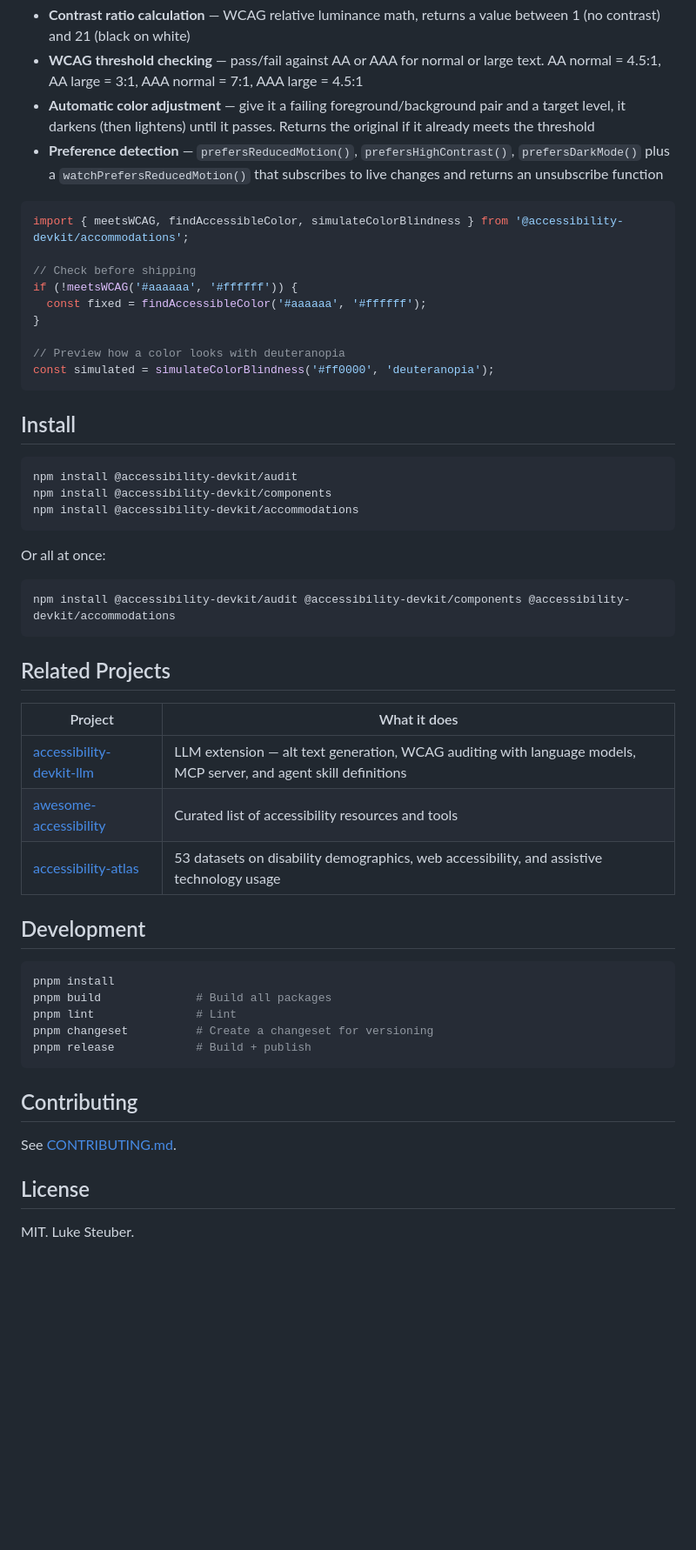
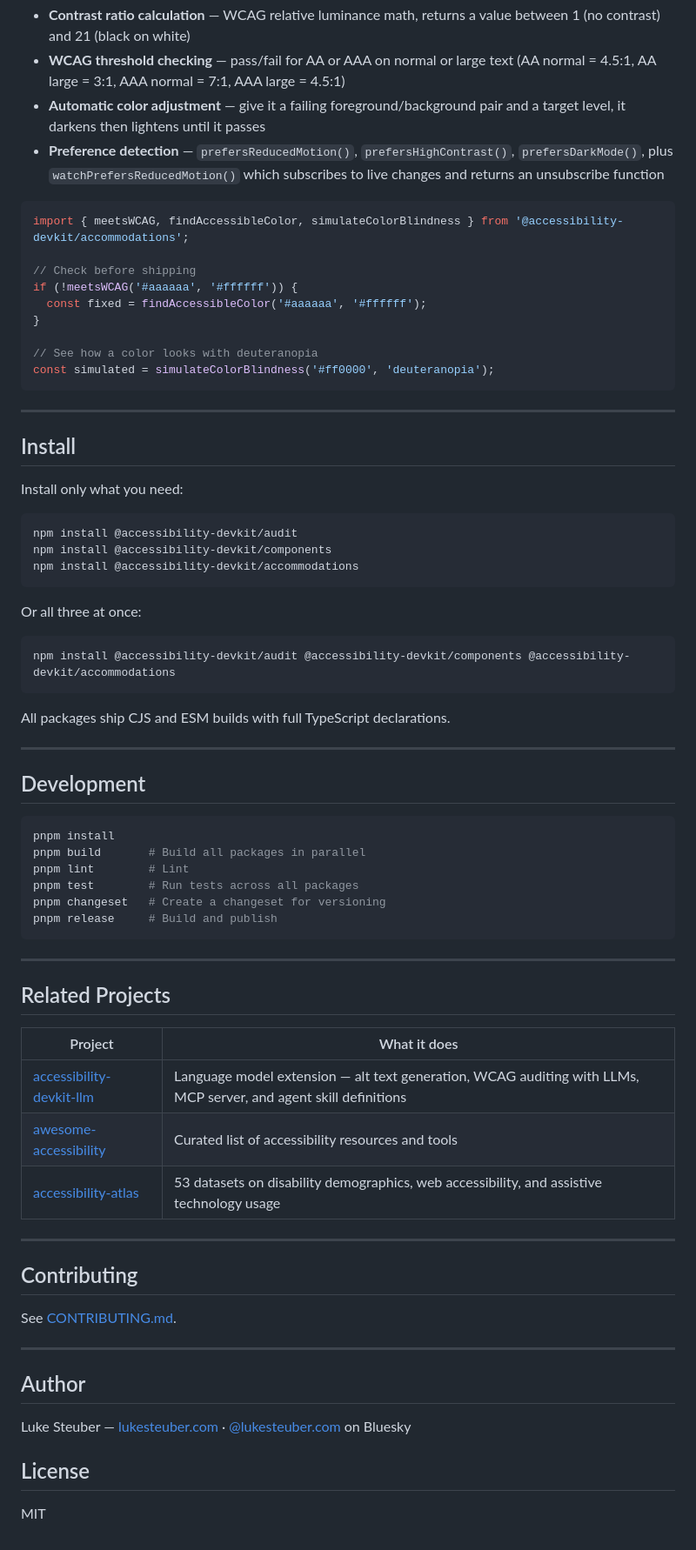
Before and after one commit to lukeslp/accessibility-devkit, a Markdown page: README.md, the part around one of its changes. Shown at 87% size. Drawn GitHub-style; blank space fills up the shorter version.

````diff
--- a/README.md
+++ b/README.md
@@ -63,7 +76,7 @@ Color perception, contrast math, and user preference detection.
 - **Contrast ratio calculation** — WCAG relative luminance math, returns a value between 1 (no contrast) and 21 (black on white)
-- **WCAG threshold checking** — pass/fail against AA or AAA for normal or large text. AA normal = 4.5:1, AA large = 3:1, AAA normal = 7:1, AAA large = 4.5:1
-- **Automatic color adjustment** — give it a failing foreground/background pair and a target level, it darkens (then lightens) until it passes. Returns the original if it already meets the threshold
-- **Preference detection** — `prefersReducedMotion()`, `prefersHighContrast()`, `prefersDarkMode()` plus a `watchPrefersReducedMotion()` that subscribes to live changes and returns an unsubscribe function
+- **WCAG threshold checking** — pass/fail for AA or AAA on normal or large text (AA normal = 4.5:1, AA large = 3:1, AAA normal = 7:1, AAA large = 4.5:1)
+- **Automatic color adjustment** — give it a failing foreground/background pair and a target level, it darkens then lightens until it passes
+- **Preference detection** — `prefersReducedMotion()`, `prefersHighContrast()`, `prefersDarkMode()`, plus `watchPrefersReducedMotion()` which subscribes to live changes and returns an unsubscribe function
 
 ```ts
 import { meetsWCAG, findAccessibleColor, simulateColorBlindness } from '@accessibility-devkit/accommodations';
@@ -73,11 +86,15 @@ if (!meetsWCAG('#aaaaaa', '#ffffff')) {
   const fixed = findAccessibleColor('#aaaaaa', '#ffffff');
 }
 
-// Preview how a color looks with deuteranopia
+// See how a color looks with deuteranopia
 const simulated = simulateColorBlindness('#ff0000', 'deuteranopia');
 ```
 
+---
+
 ## Install
+
+Install only what you need:
 
 ```bash
 npm install @accessibility-devkit/audit
@@ -85,34 +102,49 @@ npm install @accessibility-devkit/components
 npm install @accessibility-devkit/accommodations
 ```
 
-Or all at once:
+Or all three at once:
 
 ```bash
 npm install @accessibility-devkit/audit @accessibility-devkit/components @accessibility-devkit/accommodations
 ```
 
-## Related Projects
+All packages ship CJS and ESM builds with full TypeScript declarations.
 
-| Project | What it does |
-|---------|-------------|
-| [accessibility-devkit-llm](https://github.com/lukeslp/accessibility-devkit-llm) | LLM extension — alt text generation, WCAG auditing with language models, MCP server, and agent skill definitions |
-| [awesome-accessibility](https://github.com/lukeslp/awesome-accessibility) | Curated list of accessibility resources and tools |
-| [accessibility-atlas](https://github.com/lukeslp/accessibility-atlas) | 53 datasets on disability demographics, web accessibility, and assistive technology usage |
+---
 
 ## Development
 
 ```bash
 pnpm install
-pnpm build              # Build all packages
-pnpm lint               # Lint
-pnpm changeset          # Create a changeset for versioning
-pnpm release            # Build + publish
+pnpm build       # Build all packages in parallel
+pnpm lint        # Lint
+pnpm test        # Run tests across all packages
+pnpm changeset   # Create a changeset for versioning
+pnpm release     # Build and publish
 ```
+
+---
+
+## Related Projects
+
+| Project | What it does |
+|---------|-------------|
+| [accessibility-devkit-llm](https://github.com/lukeslp/accessibility-devkit-llm) | Language model extension — alt text generation, WCAG auditing with LLMs, MCP server, and agent skill definitions |
+| [awesome-accessibility](https://github.com/lukeslp/awesome-accessibility) | Curated list of accessibility resources and tools |
+| [accessibility-atlas](https://github.com/lukeslp/accessibility-atlas) | 53 datasets on disability demographics, web accessibility, and assistive technology usage |
+
+---
 
 ## Contributing
 
 See [CONTRIBUTING.md](./CONTRIBUTING.md).
 
+---
+
+## Author
+
+Luke Steuber — [lukesteuber.com](https://lukesteuber.com) · [@lukesteuber.com](https://bsky.app/profile/lukesteuber.com) on Bluesky
+
 ## License
 
-MIT. Luke Steuber.
+MIT
````
Also changed, not shown: other parts of README.md (+30 -17 lines).
